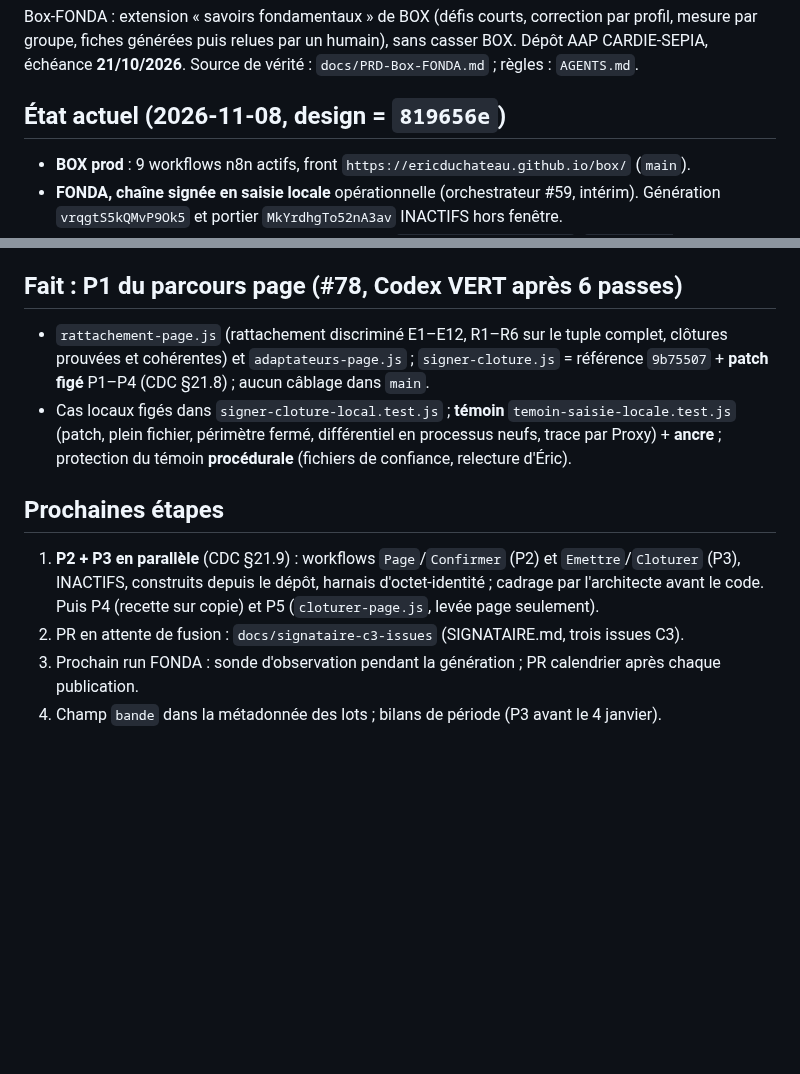
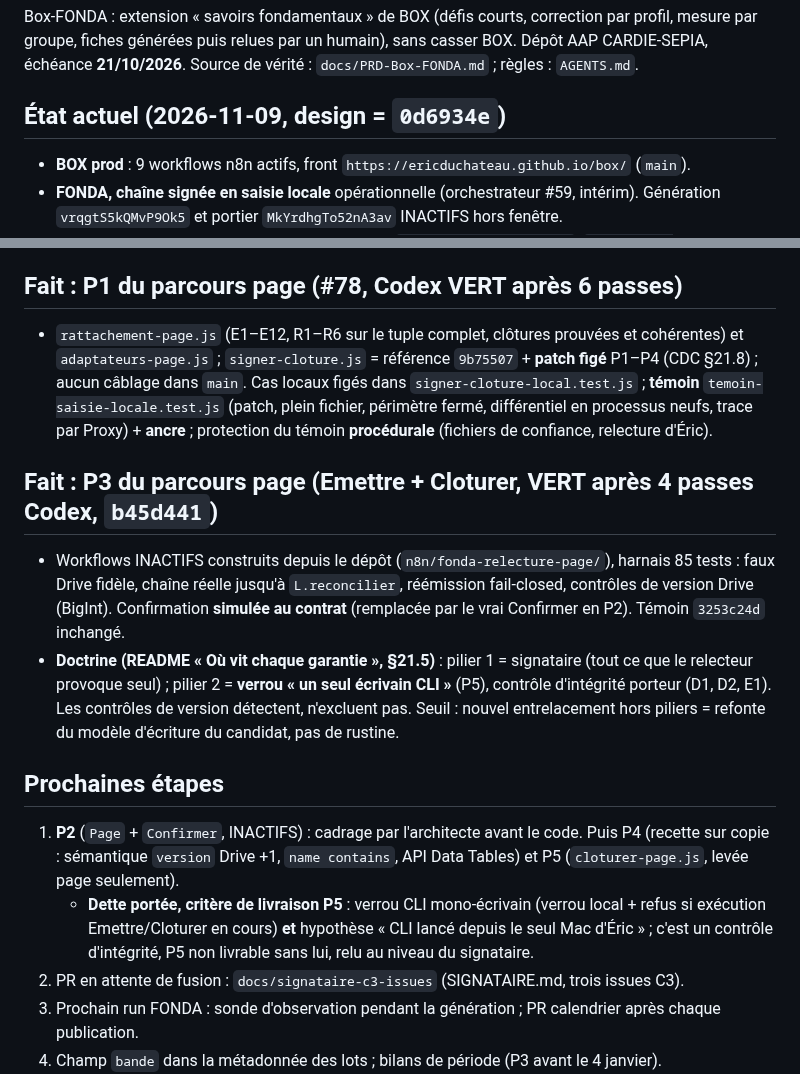
Before and after one commit to ericduchateau/box, a Markdown page: AVANCEMENT.md, 2 parts joined by grey strips. GitHub-like rendering; blank space fills up the shorter version.

Commit message:
AVANCEMENT : P3 fusionnée (#80), doctrine deux piliers, critère de livraison P5 en dette portée
Co-Authored-By: Claude Opus 5.5 <noreply@anthropic.com>

```diff
--- a/AVANCEMENT.md
+++ b/AVANCEMENT.md
@@ -5,7 +5,7 @@
 ## Objectif
 Box-FONDA : extension « savoirs fondamentaux » de BOX (défis courts, correction par profil, mesure par groupe, fiches générées puis relues par un humain), sans casser BOX. Dépôt AAP CARDIE-SEPIA, échéance **21/10/2026**. Source de vérité : `docs/PRD-Box-FONDA.md` ; règles : `AGENTS.md`.
 
-## État actuel (2026-11-08, design = `819656e`)
+## État actuel (2026-11-09, design = `0d6934e`)
 - **BOX prod** : 9 workflows n8n actifs, front `https://ericduchateau.github.io/box/` (`main`).
 - **FONDA, chaîne signée en saisie locale** opérationnelle (orchestrateur #59, intérim). Génération `vrqgtS5kQMvP9Ok5` et portier `MkYrdhgTo52nA3av` INACTIFS hors fenêtre.
 - **Publiés c4-milieu P2** (calendrier à jour) : maths `proportionnalite_nI_02`, `resolution-problemes_nI_02` ; français `phrase-orthographe_nI_01`, `lexique_nI_02`, `inference-implicite_nI_02`, `sens-mot-inconnu_nI_02`.
@@ -14,11 +14,15 @@ Box-FONDA : extension « savoirs fondamentaux » de BOX (défis courts, correcti
 - **CDC relecture sur design** (#77) : r8 + r9 consigné (§20.16, à relire par Éric) + r10.9 (§21, parcours page).
 
 ## Fait : P1 du parcours page (#78, Codex VERT après 6 passes)
-- `rattachement-page.js` (rattachement discriminé E1–E12, R1–R6 sur le tuple complet, clôtures prouvées et cohérentes) et `adaptateurs-page.js` ; `signer-cloture.js` = référence `9b75507` + **patch figé** P1–P4 (CDC §21.8) ; aucun câblage dans `main`.
-- Cas locaux figés dans `signer-cloture-local.test.js` ; **témoin** `temoin-saisie-locale.test.js` (patch, plein fichier, périmètre fermé, différentiel en processus neufs, trace par Proxy) + **ancre** ; protection du témoin **procédurale** (fichiers de confiance, relecture d'Éric).
+- `rattachement-page.js` (E1–E12, R1–R6 sur le tuple complet, clôtures prouvées et cohérentes) et `adaptateurs-page.js` ; `signer-cloture.js` = référence `9b75507` + **patch figé** P1–P4 (CDC §21.8) ; aucun câblage dans `main`. Cas locaux figés dans `signer-cloture-local.test.js` ; **témoin** `temoin-saisie-locale.test.js` (patch, plein fichier, périmètre fermé, différentiel en processus neufs, trace par Proxy) + **ancre** ; protection du témoin **procédurale** (fichiers de confiance, relecture d'Éric).
+
+## Fait : P3 du parcours page (Emettre + Cloturer, VERT après 4 passes Codex, `b45d441`)
+- Workflows INACTIFS construits depuis le dépôt (`n8n/fonda-relecture-page/`), harnais 85 tests : faux Drive fidèle, chaîne réelle jusqu'à `L.reconcilier`, réémission fail-closed, contrôles de version Drive (BigInt). Confirmation **simulée au contrat** (remplacée par le vrai Confirmer en P2). Témoin `3253c24d` inchangé.
+- **Doctrine (README « Où vit chaque garantie », §21.5)** : pilier 1 = signataire (tout ce que le relecteur provoque seul) ; pilier 2 = **verrou « un seul écrivain CLI »** (P5), contrôle d'intégrité porteur (D1, D2, E1). Les contrôles de version détectent, n'excluent pas. Seuil : nouvel entrelacement hors piliers = refonte du modèle d'écriture du candidat, pas de rustine.
 
 ## Prochaines étapes
-1. **P2 + P3 en parallèle** (CDC §21.9) : workflows `Page`/`Confirmer` (P2) et `Emettre`/`Cloturer` (P3), INACTIFS, construits depuis le dépôt, harnais d'octet-identité ; cadrage par l'architecte avant le code. Puis P4 (recette sur copie) et P5 (`cloturer-page.js`, levée page seulement).
+1. **P2** (`Page` + `Confirmer`, INACTIFS) : cadrage par l'architecte avant le code. Puis P4 (recette sur copie : sémantique `version` Drive +1, `name contains`, API Data Tables) et P5 (`cloturer-page.js`, levée page seulement).
+   - **Dette portée, critère de livraison P5** : verrou CLI mono-écrivain (verrou local + refus si exécution Emettre/Cloturer en cours) **et** hypothèse « CLI lancé depuis le seul Mac d'Éric » ; c'est un contrôle d'intégrité, P5 non livrable sans lui, relu au niveau du signataire.
 2. PR en attente de fusion : `docs/signataire-c3-issues` (SIGNATAIRE.md, trois issues C3).
 3. Prochain run FONDA : sonde d'observation pendant la génération ; PR calendrier après chaque publication.
 4. Champ `bande` dans la métadonnée des lots ; bilans de période (P3 avant le 4 janvier).
```
Also changed, not shown: other parts of AVANCEMENT.md (+1 -1 lines).
